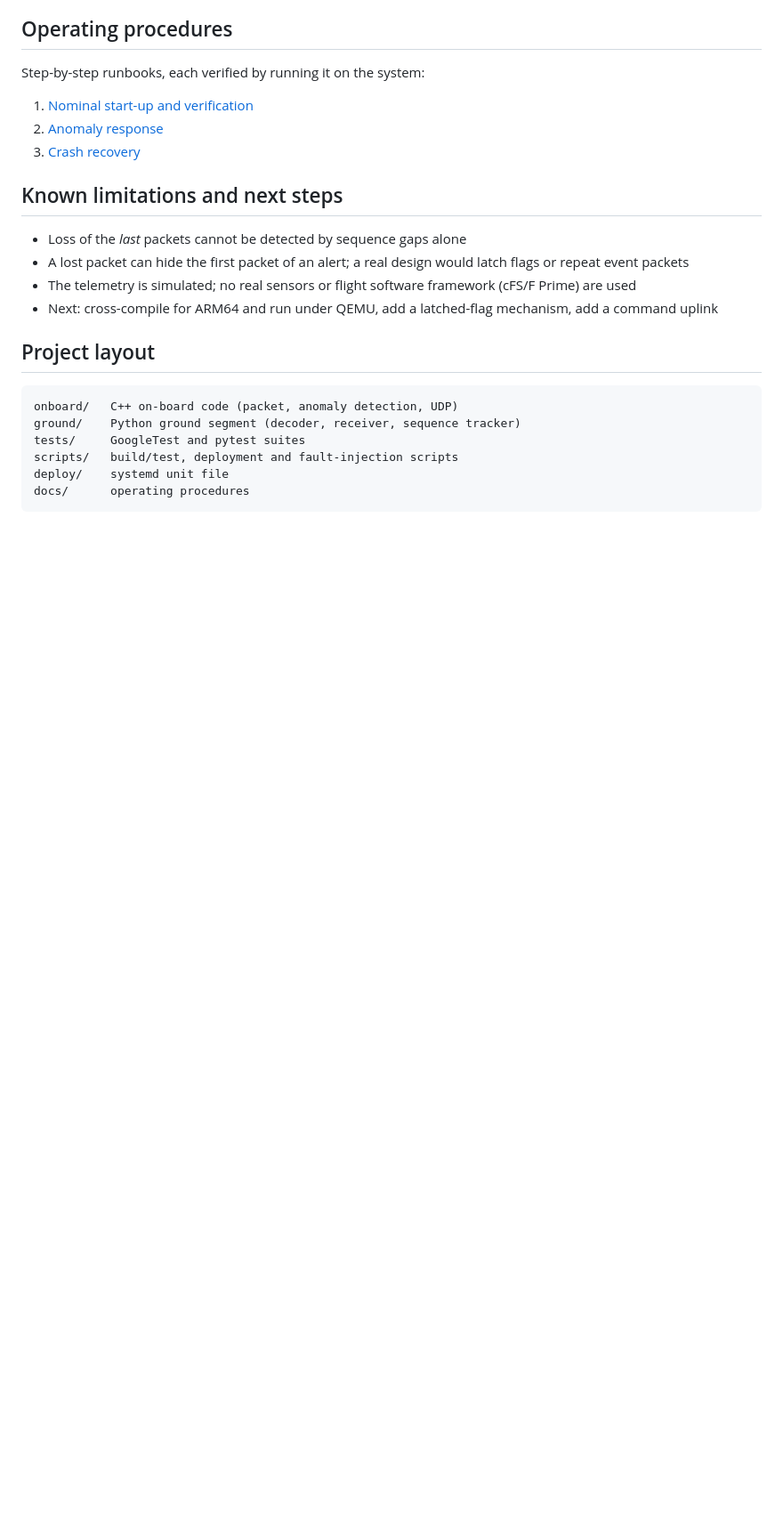
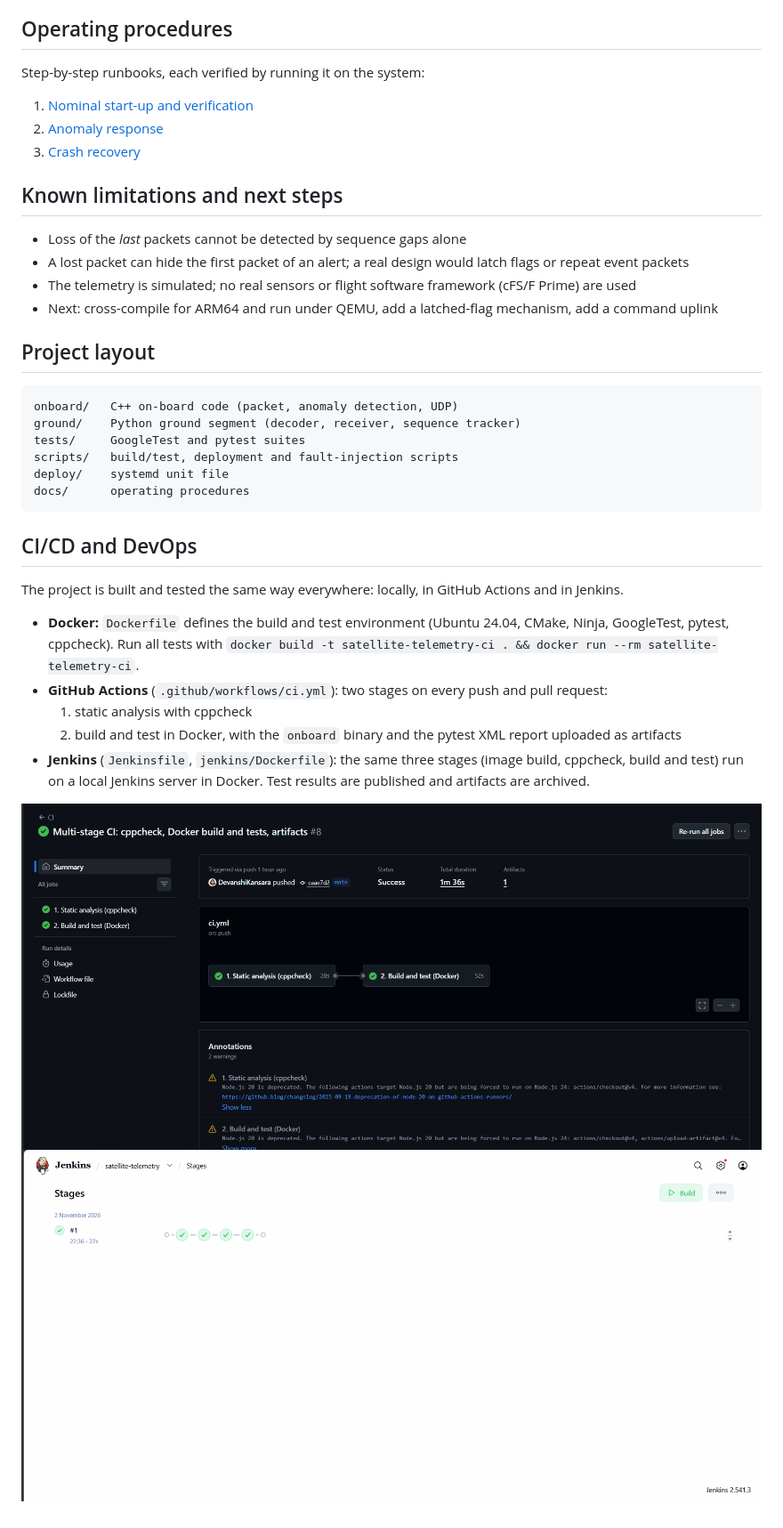
Before and after one commit to DevanshiKansara/satellite-telemetry, a Markdown page: README.md, the part around the change. Shown at 89% size. Rendered like a GitHub page; pictures changed too: docs/github-actions.png (added), docs/jenkins-pipeline.png (added); blank space fills up the shorter version.

Commit message:
Document CI/CD pipelines with screenshots

````diff
--- a/README.md
+++ b/README.md
@@ -119,3 +119,18 @@ scripts/   build/test, deployment and fault-injection scripts
 deploy/    systemd unit file
 docs/      operating procedures
 ```
+
+## CI/CD and DevOps
+
+The project is built and tested the same way everywhere: locally, in GitHub Actions and in Jenkins.
+
+- **Docker:** `Dockerfile` defines the build and test environment (Ubuntu 24.04, CMake, Ninja, GoogleTest, pytest, cppcheck).
+  Run all tests with `docker build -t satellite-telemetry-ci . && docker run --rm satellite-telemetry-ci`.
+- **GitHub Actions** (`.github/workflows/ci.yml`): two stages on every push and pull request:
+  1. static analysis with cppcheck
+  2. build and test in Docker, with the `onboard` binary and the pytest XML report uploaded as artifacts
+- **Jenkins** (`Jenkinsfile`, `jenkins/Dockerfile`): the same three stages (image build, cppcheck, build and test)
+  run on a local Jenkins server in Docker. Test results are published and artifacts are archived.
+
+![GitHub Actions pipeline](docs/github-actions.png)
+![Jenkins pipeline](docs/jenkins-pipeline.png)
````
